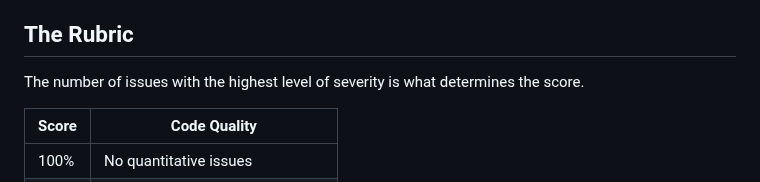
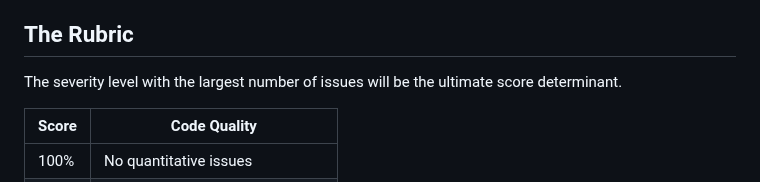
Before and after one commit to DoctorPCOD/DoctorPCOD, a Markdown page: labs/code_rubric.md, the part around the change. GitHub-like rendering.

```diff
--- a/labs/code_rubric.md
+++ b/labs/code_rubric.md
@@ -15,7 +15,7 @@ As of October 2024, I haven't decided what impact heavy use of program or data m
 Jump to the end of this file to get information on how much program and data memory used in the best code I could write as of October 2024.
 
 ## The Rubric
-The number of issues with the highest level of severity is what determines the score.
+The severity level with the largest number of issues will be the ultimate score determinant.
 
 | Score | Code Quality                    |
 |-------|---------------------------------|
```
